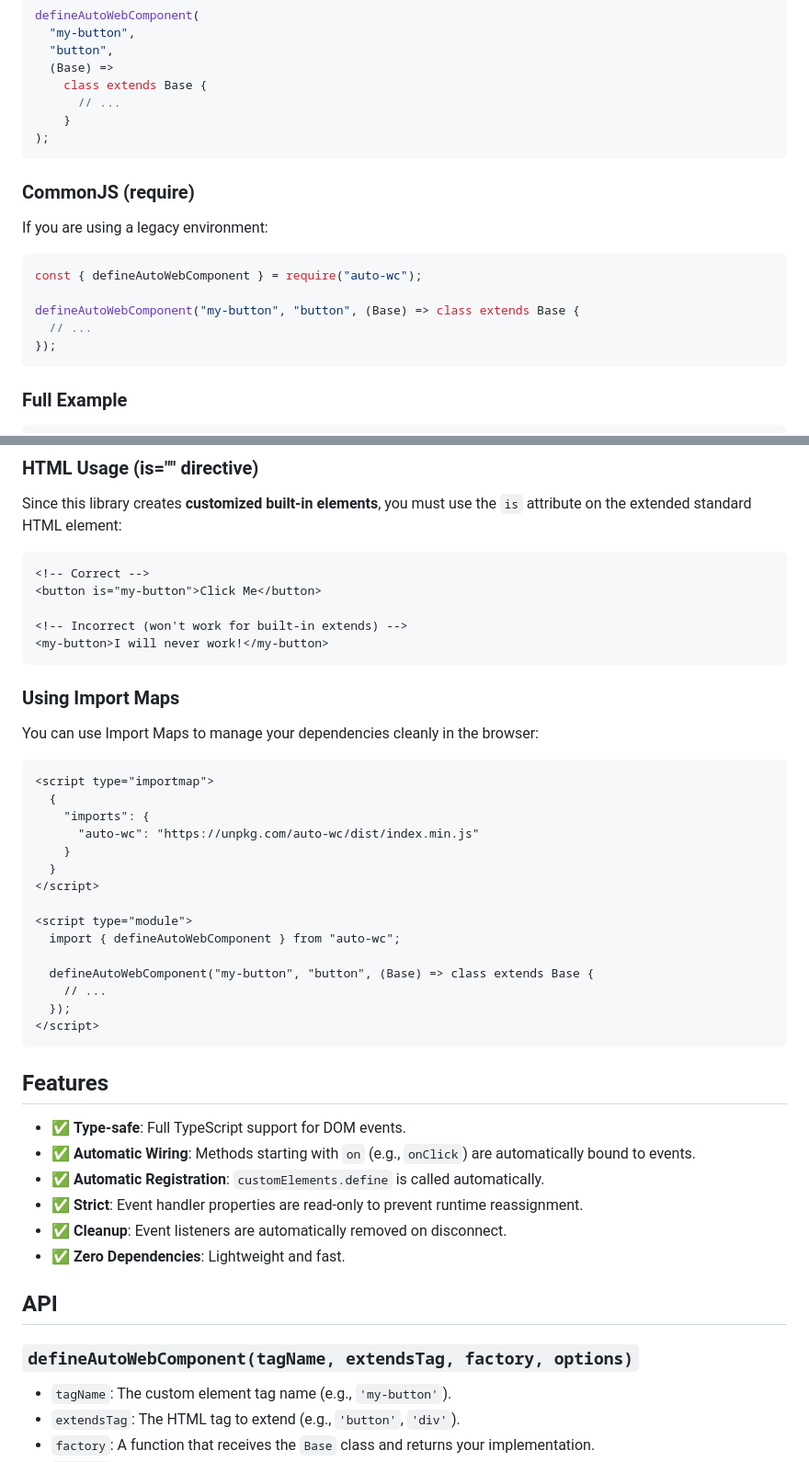
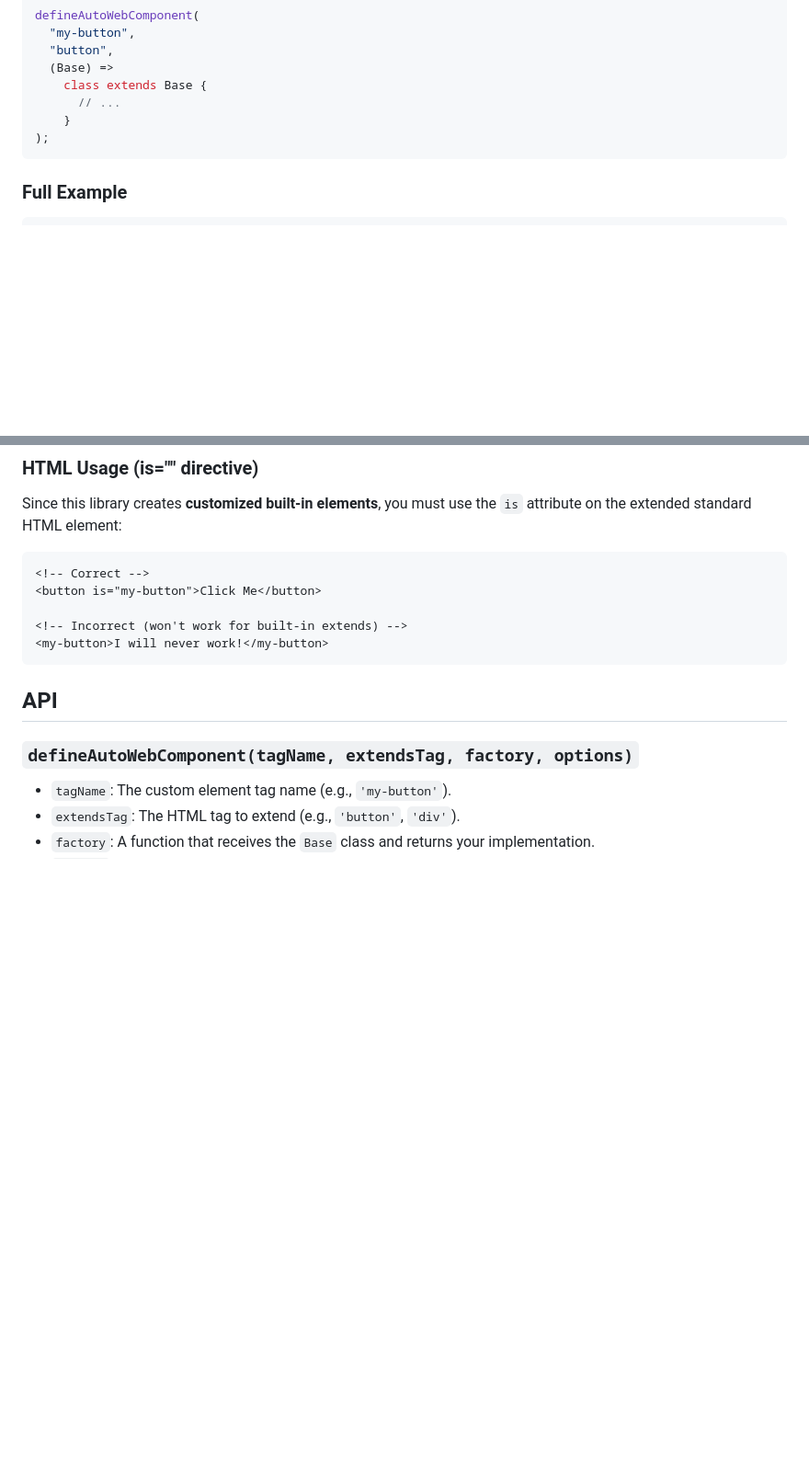
Before and after one commit to AceCodePt/auto-wc, a Markdown page: README.md, 2 parts joined by grey strips. Shown at 92% size. GitHub-like rendering; blank space fills up the shorter version.

````diff
--- a/README.md
+++ b/README.md
@@ -106,17 +92,6 @@ defineAutoWebComponent(
 );
 ```
 
-### CommonJS (require)
-
-If you are using a legacy environment:
-
-```javascript
-const { defineAutoWebComponent } = require("auto-wc");
-
-defineAutoWebComponent("my-button", "button", (Base) => class extends Base {
-  // ...
-});
-```
 
 ### Full Example
 
@@ -160,36 +135,6 @@ Since this library creates **customized built-in elements**, you must use the `i
 <my-button>I will never work!</my-button>
 ```
 
-### Using Import Maps
-
-You can use Import Maps to manage your dependencies cleanly in the browser:
-
-```html
-<script type="importmap">
-  {
-    "imports": {
-      "auto-wc": "https://unpkg.com/auto-wc/dist/index.min.js"
-    }
-  }
-</script>
-
-<script type="module">
-  import { defineAutoWebComponent } from "auto-wc";
-
-  defineAutoWebComponent("my-button", "button", (Base) => class extends Base {
-    // ...
-  });
-</script>
-```
-
-## Features
-
-- ✅ **Type-safe**: Full TypeScript support for DOM events.
-- ✅ **Automatic Wiring**: Methods starting with `on` (e.g., `onClick`) are automatically bound to events.
-- ✅ **Automatic Registration**: `customElements.define` is called automatically.
-- ✅ **Strict**: Event handler properties are read-only to prevent runtime reassignment.
-- ✅ **Cleanup**: Event listeners are automatically removed on disconnect.
-- ✅ **Zero Dependencies**: Lightweight and fast.
 
 ## API
 
````
Also changed, not shown: other parts of README.md (+46 -60 lines).
